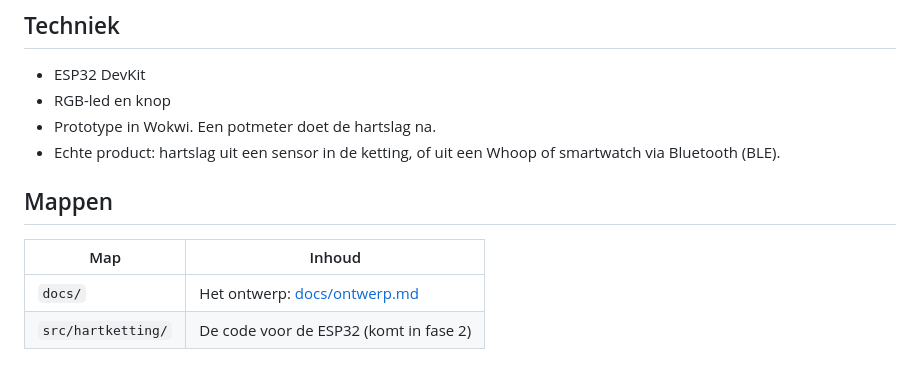
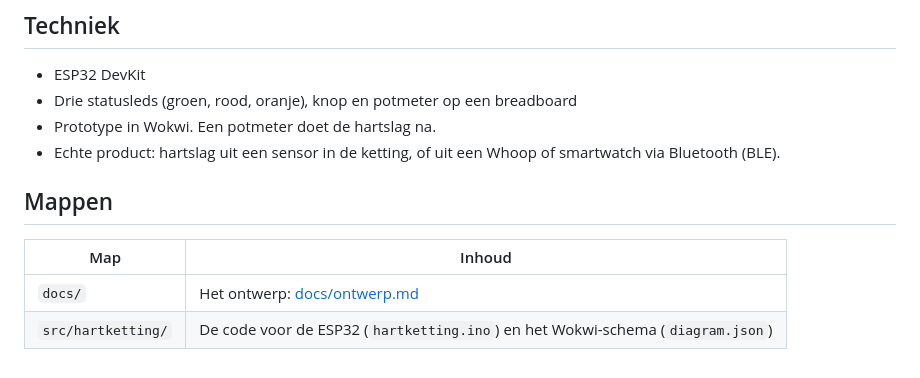
Before and after one commit to osamalasmi/hartketting-013, a Markdown page: README.md, the part around the change. Drawn GitHub-style.

```diff
--- a/README.md
+++ b/README.md
@@ -12,7 +12,7 @@ Een hartketting met een led die knippert op je hartslag. Met een korte druk op d
 ## Techniek
 
 - ESP32 DevKit
-- RGB-led en knop
+- Drie statusleds (groen, rood, oranje), knop en potmeter op een breadboard
 - Prototype in Wokwi. Een potmeter doet de hartslag na.
 - Echte product: hartslag uit een sensor in de ketting, of uit een Whoop of smartwatch via Bluetooth (BLE).
 
@@ -21,4 +21,4 @@ Een hartketting met een led die knippert op je hartslag. Met een korte druk op d
 | Map | Inhoud |
 |-----|--------|
 | `docs/` | Het ontwerp: [docs/ontwerp.md](docs/ontwerp.md) |
-| `src/hartketting/` | De code voor de ESP32 (komt in fase 2) |
+| `src/hartketting/` | De code voor de ESP32 (`hartketting.ino`) en het Wokwi-schema (`diagram.json`) |
```
Also changed, not shown: docs/ontwerp.md (+33 -25 lines), docs/bedrading-breadboard.png (added), 2 other files.
